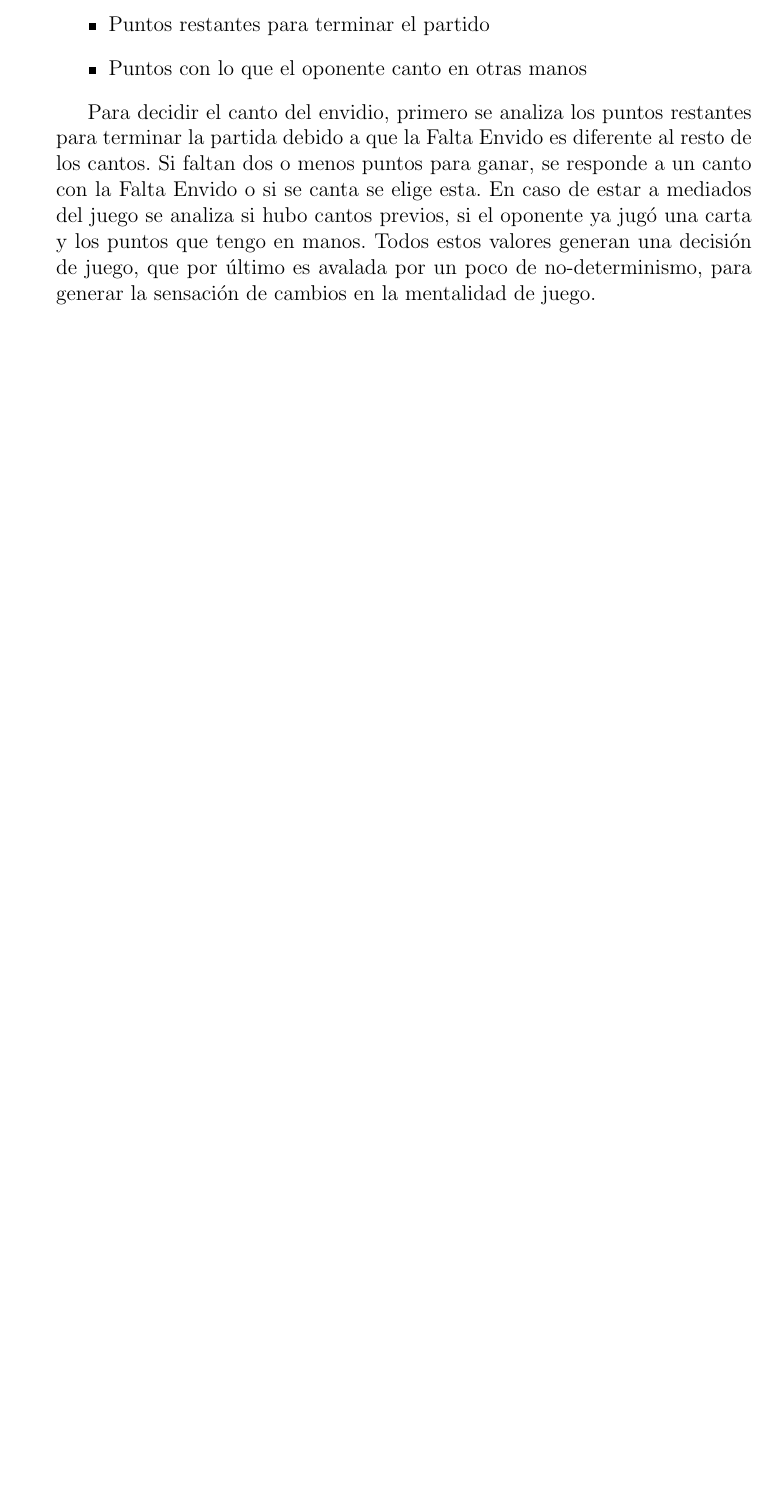
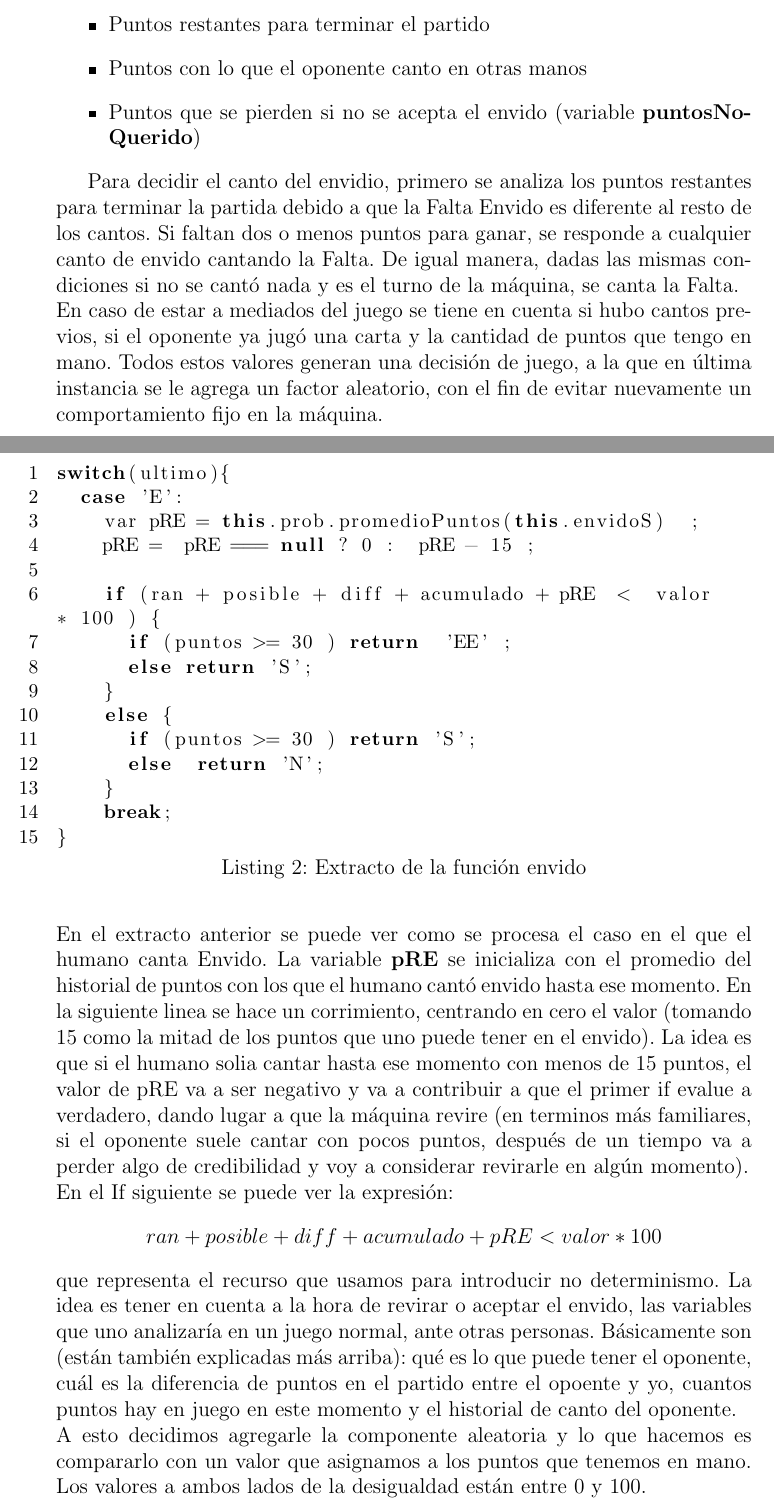
Before and after one commit to p4bl1t0/truco-argento, a LaTeX document (Informa.tex): part of page 5 of 6 before the commit and two parts of pages 5 and 6 of 7 after it, the two joined at a grey line, cut so that both start at the same text, the shorter picture padded with empty space. Compiled offline with pdfLaTeX.

Commit message:
Extendida la seccion del envido

```diff
--- a/Informa.tex
+++ b/Informa.tex
@@ -175,13 +176,59 @@ El conocimiento de dominio que utiliza comprende:
 \item Puntos restantes para terminar el partido
 \item Puntos con lo que el oponente canto en otras manos
+\item Puntos que se pierden si no se acepta el envido (variable \textbf{puntosNoQuerido})
 \end{itemize}
 
+
 Para decidir el canto del envidio, primero se analiza los puntos restantes para terminar la partida debido a que la Falta Envido es diferente al
-resto de los cantos. Si faltan dos o menos puntos para ganar, se responde a un canto con la Falta Envido o si se canta se elige esta.
-En caso de estar a mediados del juego se analiza si hubo cantos previos, si el oponente ya jug\'o una carta y los puntos que tengo en manos.
-Todos estos valores generan una decisi\'on de juego, que por \'ultimo es avalada por un poco de  no-determinismo, para generar la sensaci\'on
-de cambios en la mentalidad de juego.
+resto de los cantos. Si faltan dos o menos puntos para ganar, se responde a cualquier canto de envido cantando la Falta. De igual manera, dadas
+las mismas condiciones si no se cant\'o nada y es el turno de la m\'aquina, se canta la Falta.\\
+\noindent En caso de estar a mediados del juego se tiene en cuenta si hubo cantos previos, si el oponente ya jug\'o una carta y la cantidad de puntos que tengo en mano.
+Todos estos valores generan una decisi\'on de juego, a la que en \'ultima instancia se le agrega un factor aleatorio, con el fin de evitar nuevamente
+un comportamiento fijo en la m\'aquina.
 
+\newpage
+
+
+\begin{figure}[h]
+\lstset{language=java,caption=Extracto de la funci\'on envido,label=lst:nicecode}
+\begin{lstlisting}
+switch(ultimo){
+	case 'E':
+		var pRE = this.prob.promedioPuntos(this.envidoS)  ;
+		pRE =  pRE === null ? 0 :  pRE - 15 ;
+
+		if (ran + posible + diff + acumulado + pRE  <  valor  * 100 ) {
+			if (puntos >= 30 ) return  'EE' ;
+			else return 'S';
+		}
+		else {
+			if (puntos >= 30 ) return 'S';
+			else  return 'N';
+		}
+		break;
+}
+
+\end{lstlisting}
+\end{figure}
+
+\noindent En el extracto anterior se puede ver como se procesa el caso en el que el humano canta Envido.
+La variable \textbf{pRE} se inicializa con el promedio del historial de puntos con los que el humano
+cant\'o envido hasta ese momento. En la siguiente linea	se hace un corrimiento, centrando en cero el valor
+(tomando 15 como la mitad de los puntos que uno puede tener en el envido). La idea es que si el humano
+solia cantar hasta ese momento con menos de 15 puntos, el valor de pRE va a ser negativo y va a contribuir
+a que el primer if evalue a verdadero, dando lugar a que la m\'aquina revire (en terminos m\'as familiares,
+si el oponente suele cantar con pocos puntos, despu\'es de un tiempo va a perder algo de credibilidad y voy
+a considerar revirarle en alg\'un momento).\\
+\noindent En el If siguiente se puede ver la expresi\'on:
+\begin{center}
+	$ ran + posible + diff + acumulado + pRE  <  valor  * 100 $
+\end{center}
+que representa el recurso que usamos para introducir no determinismo. La idea es tener en cuenta a la hora de revirar
+o aceptar el envido, las variables que uno analizar\'ia en un juego normal, ante otras personas. B\'asicamente son
+(est\'an tambi\'en explicadas m\'as arriba): qu\'e es lo que puede tener el oponente, cu\'al es la diferencia de puntos
+en el partido entre el opoente y yo, cuantos puntos hay en juego en este momento y el historial de canto del oponente.\\
+\noindent A esto decidimos agregarle la componente aleatoria y lo que hacemos es compararlo con un valor que asignamos a
+los puntos que tenemos en mano. Los valores a ambos lados de la desigualdad est\'an entre 0 y 100.
 %% Revisar estooo ultimo!!!!
 
 
```
Also changed, not shown: Informa.tex (15 more changed lines).
